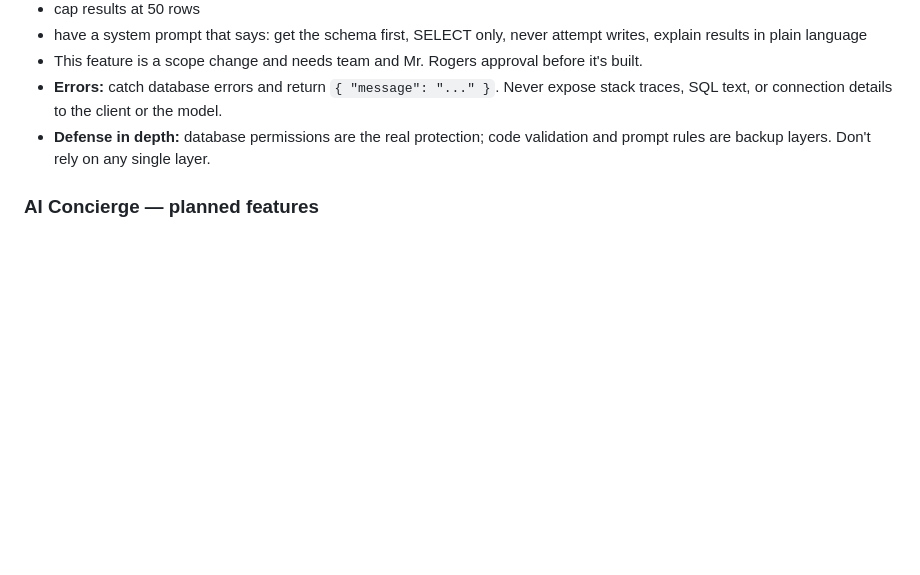
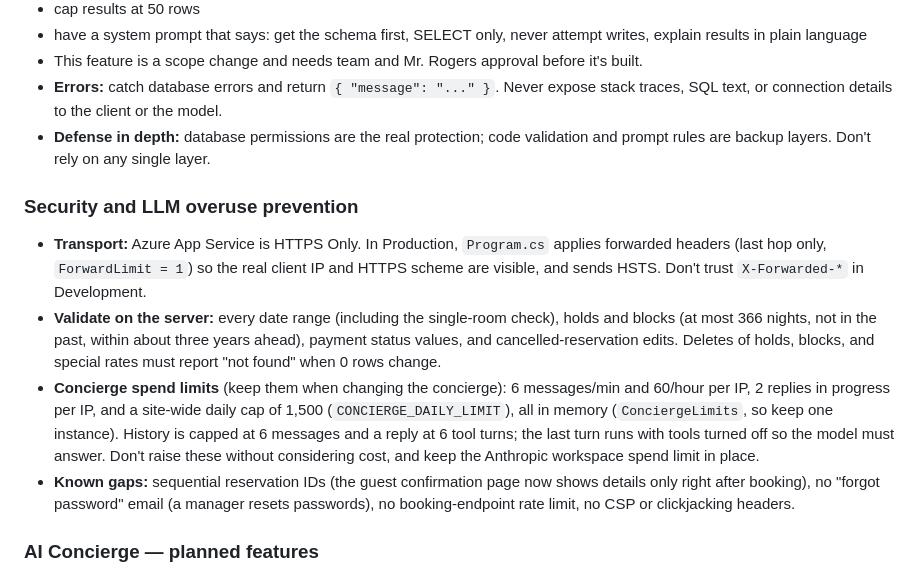
Before and after one commit to srosborne-ua/MIS-GROUP-PROJECT, a Markdown page: CLAUDE.md, the part around the change. Rendered like a GitHub page; blank space fills up the shorter version.

```diff
--- a/CLAUDE.md
+++ b/CLAUDE.md
@@ -152,6 +152,13 @@ Client/
 - **Errors:** catch database errors and return `{ "message": "..." }`. Never expose stack traces, SQL text, or connection details to the client or the model.
 - **Defense in depth:** database permissions are the real protection; code validation and prompt rules are backup layers. Don't rely on any single layer.
 
+### Security and LLM overuse prevention
+
+- **Transport:** Azure App Service is HTTPS Only. In Production, `Program.cs` applies forwarded headers (last hop only, `ForwardLimit = 1`) so the real client IP and HTTPS scheme are visible, and sends HSTS. Don't trust `X-Forwarded-*` in Development.
+- **Validate on the server:** every date range (including the single-room check), holds and blocks (at most 366 nights, not in the past, within about three years ahead), payment status values, and cancelled-reservation edits. Deletes of holds, blocks, and special rates must report "not found" when 0 rows change.
+- **Concierge spend limits** (keep them when changing the concierge): 6 messages/min and 60/hour per IP, 2 replies in progress per IP, and a site-wide daily cap of 1,500 (`CONCIERGE_DAILY_LIMIT`), all in memory (`ConciergeLimits`, so keep one instance). History is capped at 6 messages and a reply at 6 tool turns; the last turn runs with tools turned off so the model must answer. Don't raise these without considering cost, and keep the Anthropic workspace spend limit in place.
+- **Known gaps:** sequential reservation IDs (the guest confirmation page now shows details only right after booking), no "forgot password" email (a manager resets passwords), no booking-endpoint rate limit, no CSP or clickjacking headers.
+
 ### AI Concierge — planned features
 
 - Current state: Druid AI Assistant answers hotel and booking questions only (from `hotel-info.json`, or from the database views when `DB_LLM_RO_CONNECTION` is set), checks availability and exact prices with `check_availability` (the same `HotelStore` search as the booking page), knows today's hotel-local date, is aware of which site section the user is on (main / booking / employee portal), and is restricted to booking-related topics.
```
Also changed, not shown: README.md (+22 -0 lines).
